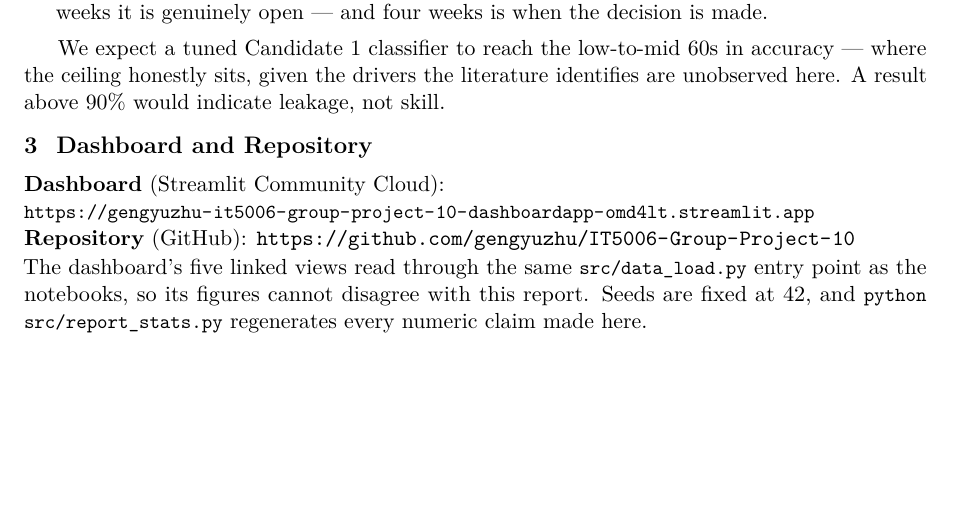
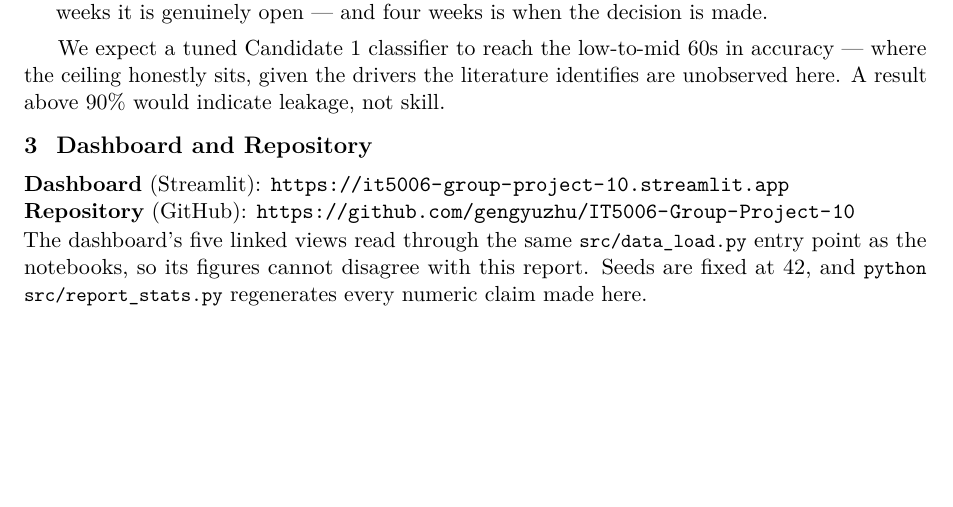
Before and after one commit to gengyuzhu/IT5006-Group-Project-10, a LaTeX document (report/main.tex, which reads report/sections/03_links.tex): part of page 6 of 17, cut so that both start at the same text. Compiled offline with pdfLaTeX.

Commit message:
Point report and README at the live dashboard
The app is deployed and serving at https://it5006-group-project-10.streamlit.app
on Python 3.12, which installs the exact pinned versions (streamlit 1.39.0,
pandas 2.2.3, numpy 1.26.4, plotly 5.24.1) - so the deployed environment matches
the one every number in the report was produced on.

- report/sections/03_links.tex and README now carry the final custom subdomain
  instead of the auto-generated one.
- README deployment section records why the Python version must stay at 3.12
  and what the failure looks like if it does not.

```diff
--- a/report/sections/03_links.tex
+++ b/report/sections/03_links.tex
@@ -1,8 +1,8 @@
 \section{Dashboard and Repository}
 
 \noindent
-\textbf{Dashboard} (Streamlit Community Cloud): \\
-{\small\url{https://gengyuzhu-it5006-group-project-10-dashboardapp-omd4lt.streamlit.app}} \\
+\textbf{Dashboard} (Streamlit):
+\url{https://it5006-group-project-10.streamlit.app} \\
 \textbf{Repository} (GitHub):
 \url{https://github.com/gengyuzhu/IT5006-Group-Project-10}
 
```
Also changed, not shown: README.md, report/main.pdf.
